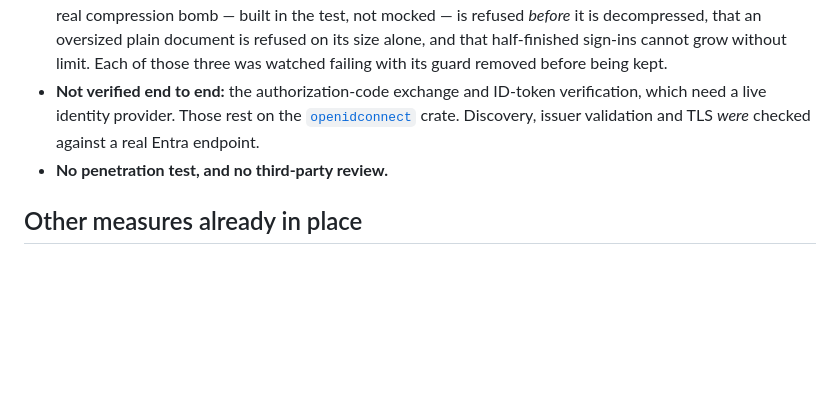
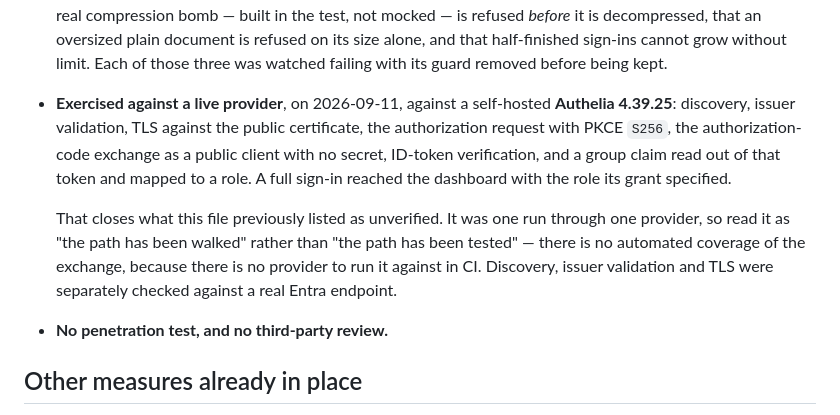
Before and after one commit to issinoho/loadbearer-fleet, a Markdown page: SECURITY.md, the part around the change. GitHub-like rendering; blank space fills up the shorter version.

```diff
--- a/SECURITY.md
+++ b/SECURITY.md
@@ -118,10 +118,18 @@ been audited":
   document is refused on its size alone, and that half-finished sign-ins cannot
   grow without limit. Each of those three was watched failing with its guard
   removed before being kept.
-- **Not verified end to end:** the authorization-code exchange and ID-token
-  verification, which need a live identity provider. Those rest on the
-  [`openidconnect`](https://crates.io/crates/openidconnect) crate. Discovery,
-  issuer validation and TLS *were* checked against a real Entra endpoint.
+- **Exercised against a live provider**, on 2026-09-11, against a self-hosted
+  **Authelia 4.39.25**: discovery, issuer validation, TLS against the public
+  certificate, the authorization request with PKCE `S256`, the
+  authorization-code exchange as a public client with no secret, ID-token
+  verification, and a group claim read out of that token and mapped to a role.
+  A full sign-in reached the dashboard with the role its grant specified.
+
+  That closes what this file previously listed as unverified. It was one run
+  through one provider, so read it as "the path has been walked" rather than
+  "the path has been tested" — there is no automated coverage of the exchange,
+  because there is no provider to run it against in CI. Discovery, issuer
+  validation and TLS were separately checked against a real Entra endpoint.
 - **No penetration test, and no third-party review.**
 
 ## Other measures already in place
```
Also changed, not shown: README.md (+83 -14 lines).
